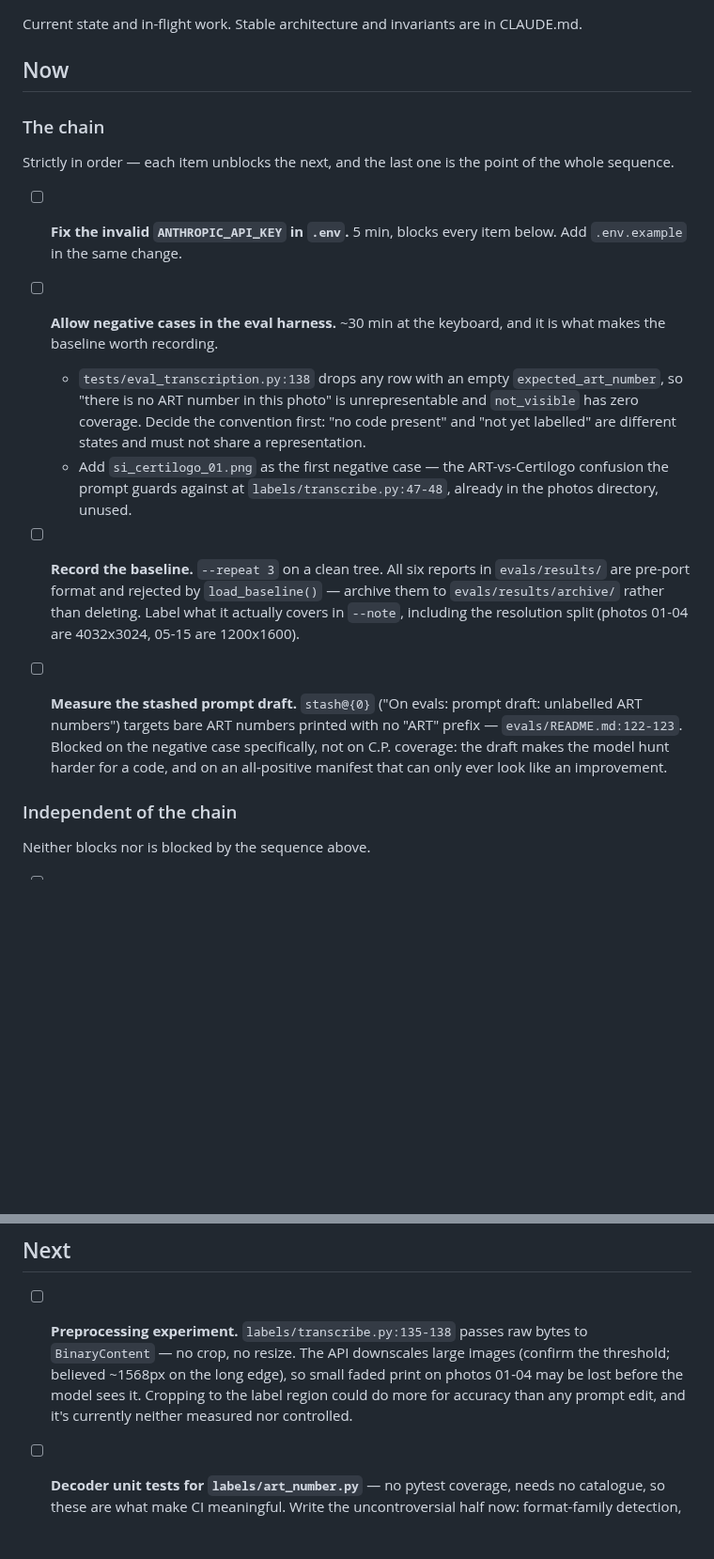
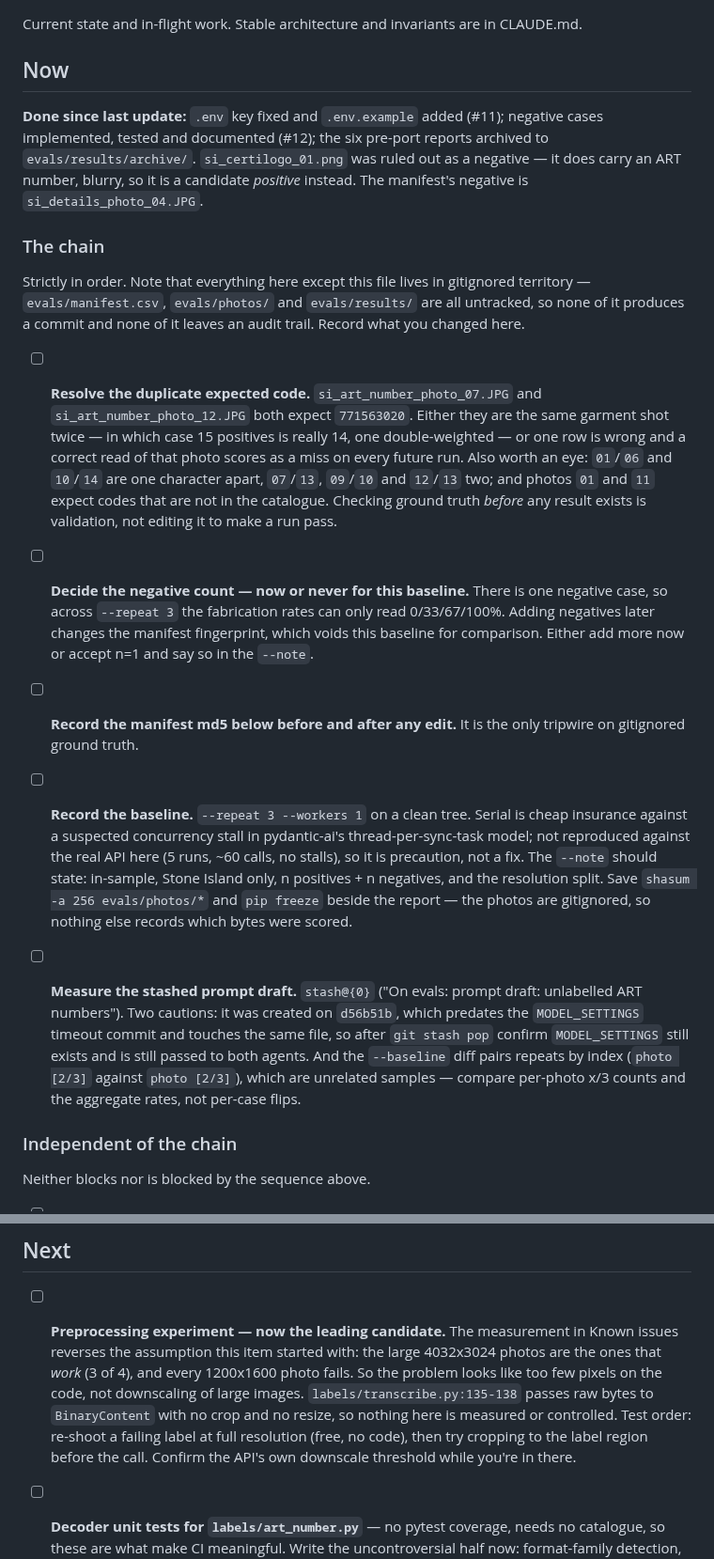
Before and after one commit to matthall8/street-garms-listing-tool, a Markdown page: TODO.md, 2 parts joined by grey strips. Shown at 94% size. Rendered like a GitHub page; blank space fills up the shorter version.

Commit message:
docs: update TODO with baseline prerequisites and resolution finding

```diff
--- a/TODO.md
+++ b/TODO.md
@@ -4,37 +4,54 @@ Current state and in-flight work. Stable architecture and invariants are in CLAU
 
 ## Now
 
+**Done since last update:** `.env` key fixed and `.env.example` added (#11);
+negative cases implemented, tested and documented (#12); the six pre-port
+reports archived to `evals/results/archive/`. `si_certilogo_01.png` was ruled
+out as a negative — it does carry an ART number, blurry, so it is a candidate
+*positive* instead. The manifest's negative is `si_details_photo_04.JPG`.
+
 ### The chain
 
-Strictly in order — each item unblocks the next, and the last one is the point
-of the whole sequence.
+Strictly in order. Note that everything here except this file lives in
+gitignored territory — `evals/manifest.csv`, `evals/photos/` and
+`evals/results/` are all untracked, so none of it produces a commit and none of
+it leaves an audit trail. Record what you changed here.
 
-- [ ] **Fix the invalid `ANTHROPIC_API_KEY` in `.env`.** 5 min, blocks every
-      item below. Add `.env.example` in the same change.
+- [ ] **Resolve the duplicate expected code.** `si_art_number_photo_07.JPG` and
+      `si_art_number_photo_12.JPG` both expect `771563020`. Either they are the
+      same garment shot twice — in which case 15 positives is really 14, one
+      double-weighted — or one row is wrong and a correct read of that photo
+      scores as a miss on every future run. Also worth an eye: `01`/`06` and
+      `10`/`14` are one character apart, `07`/`13`, `09`/`10` and `12`/`13` two;
+      and photos `01` and `11` expect codes that are not in the catalogue.
+      Checking ground truth *before* any result exists is validation, not
+      editing it to make a run pass.
 
-- [ ] **Allow negative cases in the eval harness.** ~30 min at the keyboard, and
-      it is what makes the baseline worth recording.
-  - `tests/eval_transcription.py:138` drops any row with an empty
-    `expected_art_number`, so "there is no ART number in this photo" is
-    unrepresentable and `not_visible` has zero coverage. Decide the convention
-    first: "no code present" and "not yet labelled" are different states and
-    must not share a representation.
-  - Add `si_certilogo_01.png` as the first negative case — the ART-vs-Certilogo
-    confusion the prompt guards against at `labels/transcribe.py:47-48`,
-    already in the photos directory, unused.
+- [ ] **Decide the negative count — now or never for this baseline.** There is
+      one negative case, so across `--repeat 3` the fabrication rates can only
+      read 0/33/67/100%. Adding negatives later changes the manifest
+      fingerprint, which voids this baseline for comparison. Either add more now
+      or accept n=1 and say so in the `--note`.
 
-- [ ] **Record the baseline.** `--repeat 3` on a clean tree. All six reports in
-      `evals/results/` are pre-port format and rejected by `load_baseline()` —
-      archive them to `evals/results/archive/` rather than deleting. Label what
-      it actually covers in `--note`, including the resolution split (photos
-      01-04 are 4032x3024, 05-15 are 1200x1600).
+- [ ] **Record the manifest md5 below before and after any edit.** It is the
+      only tripwire on gitignored ground truth.
+
+- [ ] **Record the baseline.** `--repeat 3 --workers 1` on a clean tree. Serial
+      is cheap insurance against a suspected concurrency stall in pydantic-ai's
+      thread-per-sync-task model; not reproduced against the real API here
+      (5 runs, ~60 calls, no stalls), so it is precaution, not a fix. The
+      `--note` should state: in-sample, Stone Island only, n positives + n
+      negatives, and the resolution split. Save `shasum -a 256 evals/photos/*`
+      and `pip freeze` beside the report — the photos are gitignored, so
+      nothing else records which bytes were scored.
 
 - [ ] **Measure the stashed prompt draft.** `stash@{0}` ("On evals: prompt draft:
-      unlabelled ART numbers") targets bare ART numbers printed with no "ART"
-      prefix — `evals/README.md:122-123`. Blocked on the negative case
-      specifically, not on C.P. coverage: the draft makes the model hunt harder
-      for a code, and on an all-positive manifest that can only ever look like
-      an improvement.
+      unlabelled ART numbers"). Two cautions: it was created on `d56b51b`, which
+      predates the `MODEL_SETTINGS` timeout commit and touches the same file, so
+      after `git stash pop` confirm `MODEL_SETTINGS` still exists and is still
+      passed to both agents. And the `--baseline` diff pairs repeats by index
+      (`photo [2/3]` against `photo [2/3]`), which are unrelated samples —
+      compare per-photo x/3 counts and the aggregate rates, not per-case flips.
 
 ### Independent of the chain
 
@@ -61,12 +78,15 @@ Neither blocks nor is blocked by the sequence above.
 
 ## Next
 
-- [ ] **Preprocessing experiment.** `labels/transcribe.py:135-138` passes raw
-      bytes to `BinaryContent` — no crop, no resize. The API downscales large
-      images (confirm the threshold; believed ~1568px on the long edge), so
-      small faded print on photos 01-04 may be lost before the model sees it.
-      Cropping to the label region could do more for accuracy than any prompt
-      edit, and it's currently neither measured nor controlled.
+- [ ] **Preprocessing experiment — now the leading candidate.** The measurement
+      in Known issues reverses the assumption this item started with: the large
+      4032x3024 photos are the ones that *work* (3 of 4), and every 1200x1600
+      photo fails. So the problem looks like too few pixels on the code, not
+      downscaling of large images. `labels/transcribe.py:135-138` passes raw
+      bytes to `BinaryContent` with no crop and no resize, so nothing here is
+      measured or controlled. Test order: re-shoot a failing label at full
+      resolution (free, no code), then try cropping to the label region before
+      the call. Confirm the API's own downscale threshold while you're in there.
 
 - [ ] **Decoder unit tests for `labels/art_number.py`** — no pytest coverage,
       needs no catalogue, so these are what make CI meaningful. Write the
```
Also changed, not shown: other parts of TODO.md (+40 -10 lines).
